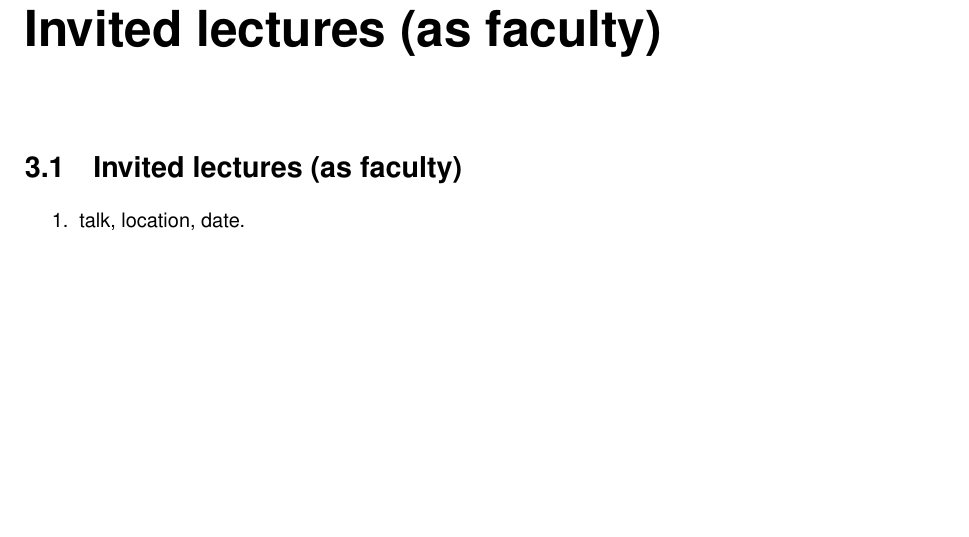
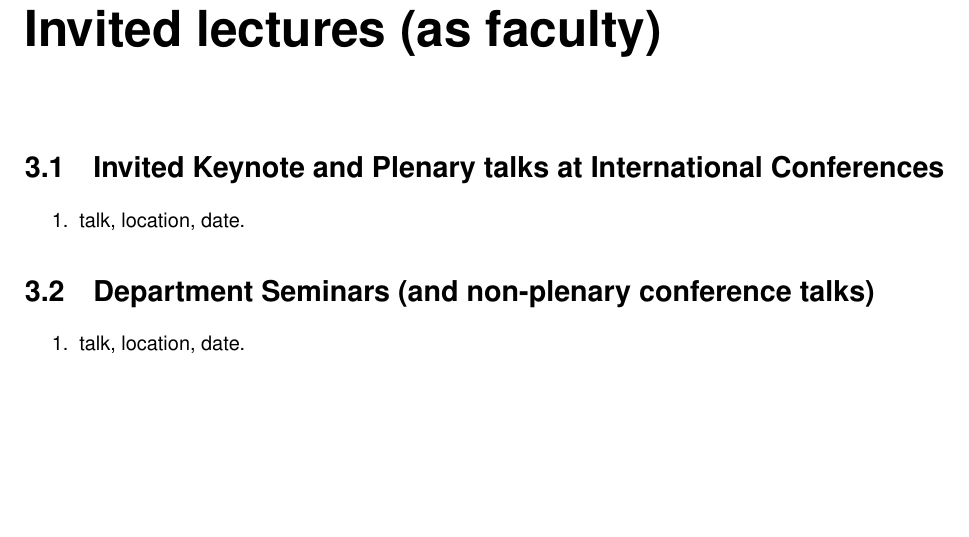
Before and after one commit to MMathisLab/EPFL_TenurePacket_latexTemplate, a LaTeX thesis (dossier.tex, which reads chapters/3_Invitedlectures.tex): part of page 7 of 21, cut so that both start at the same text. Compiled offline with pdfLaTeX; a LaTeX package or settings file that is missing is left out.

Commit message:
Update 3_Invitedlectures.tex
- MAKE TWO SECTIONS, one for keynotes and the other for dept. seminars

```diff
--- a/chapters/3_Invitedlectures.tex
+++ b/chapters/3_Invitedlectures.tex
@@ -1,7 +1,15 @@
 \chapter{Invited lectures (as faculty)}
 \label{talks}
 
-\section{Invited lectures (as faculty)}
+\section{Invited Keynote and Plenary talks at International Conferences}
+
+\begin{enumerate}
+
+     \item talk, location, date.
+
+\end{enumerate}
+
+\section{Department Seminars (and non-plenary conference talks)}
 
 \begin{enumerate}
 
```
